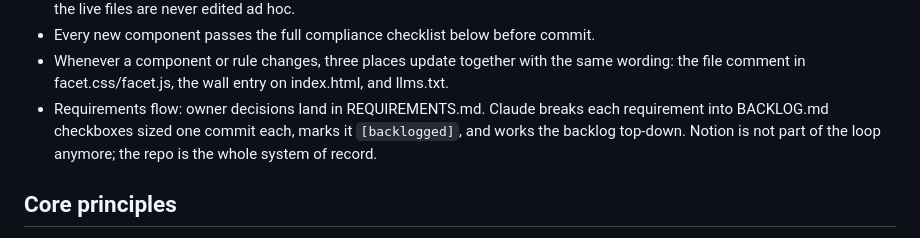
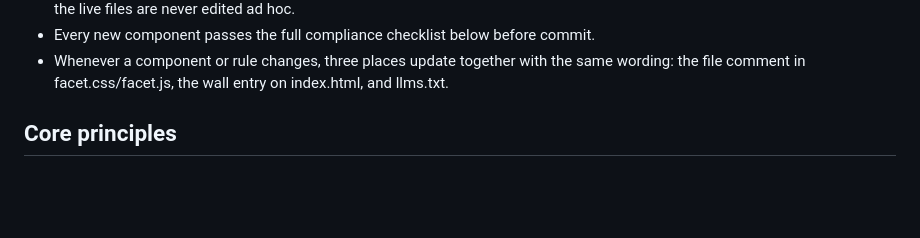
Before and after one commit to tanishksharma/Facet, a Markdown page: CLAUDE.md, the part around the change. Rendered like a GitHub page; blank space fills up the shorter version.

Commit message:
Drop the stale requirements-flow rule from CLAUDE.md
Co-Authored-By: Claude Fable 5 <noreply@anthropic.com>
Claude-Session: https://claude.ai/code/session_018hxBchyPob2SvJE9CAmb3u

```diff
--- a/CLAUDE.md
+++ b/CLAUDE.md
@@ -65,10 +65,6 @@ Projects consume the library by URL, never by copying files in:
 - Whenever a component or rule changes, three places update together with
   the same wording: the file comment in facet.css/facet.js, the wall entry
   on index.html, and llms.txt.
-- Requirements flow: owner decisions land in REQUIREMENTS.md. Claude breaks
-  each requirement into BACKLOG.md checkboxes sized one commit each, marks
-  it `[backlogged]`, and works the backlog top-down. Notion is not part of
-  the loop anymore; the repo is the whole system of record.
 
 ## Core principles
 
```
